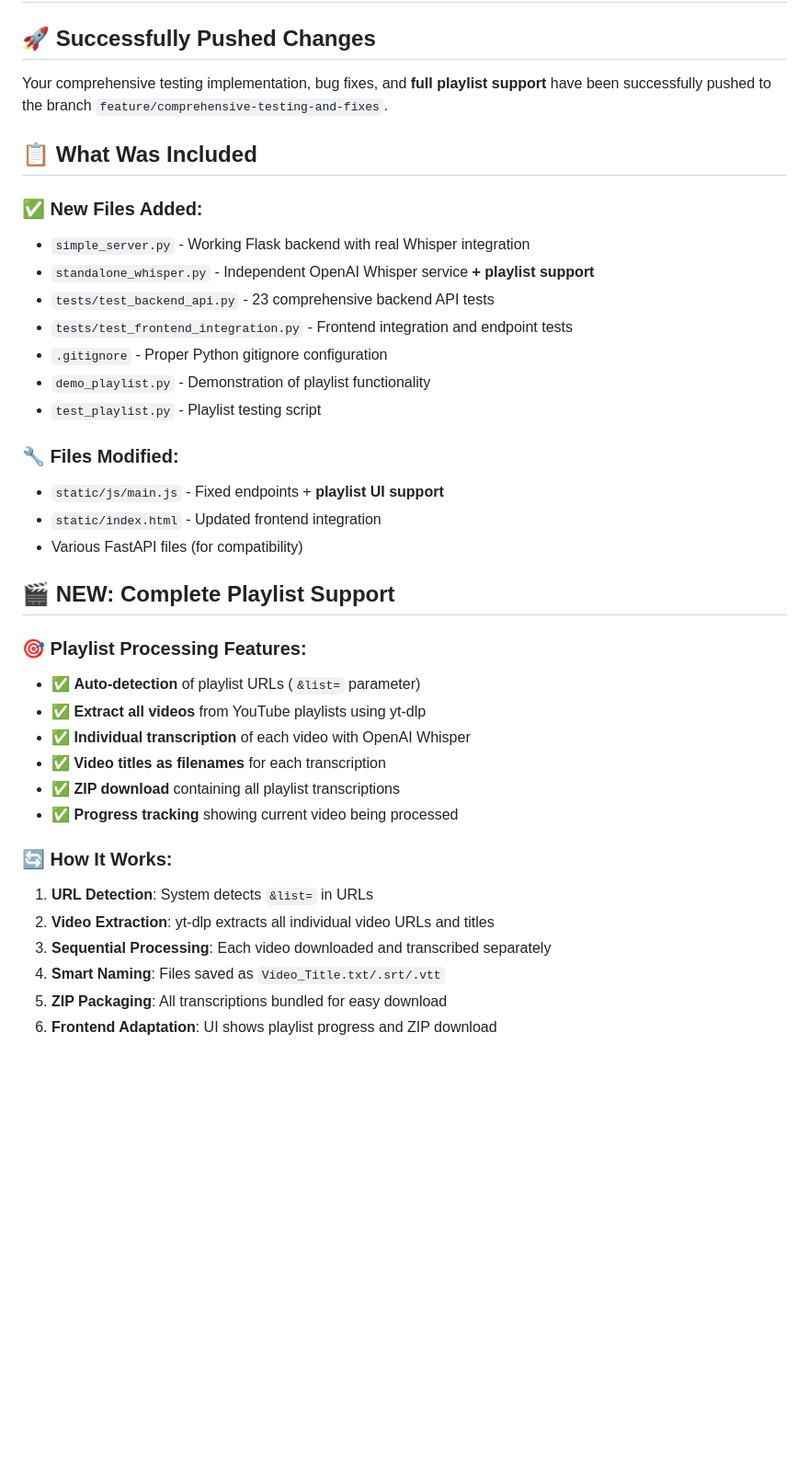
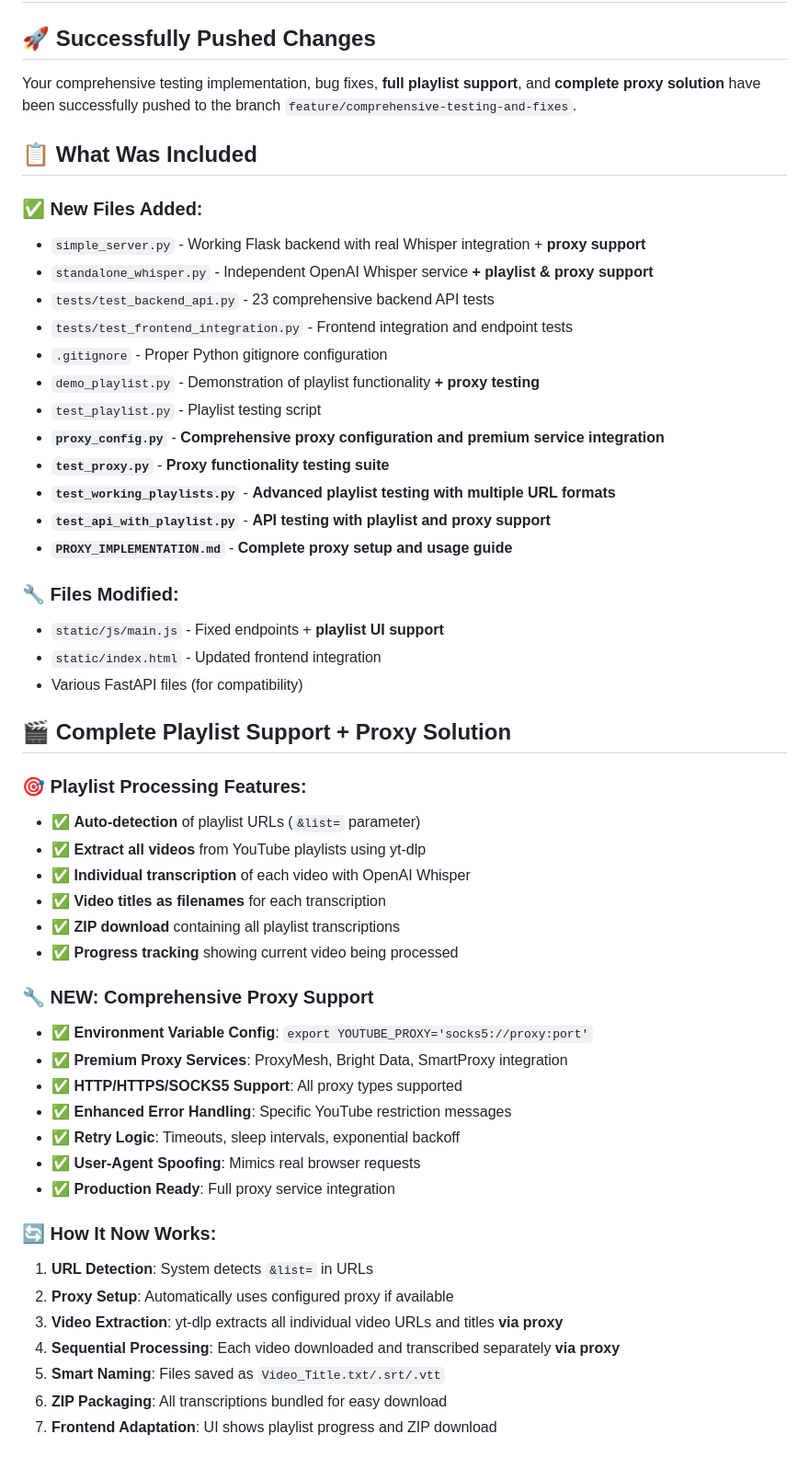
Before and after one commit to grihenrik/videotranscribe, a Markdown page: BRANCH_SUMMARY.md, the part around one of its changes. Shown at 92% size. GitHub-like rendering; blank space fills up the shorter version.

```diff
--- a/BRANCH_SUMMARY.md
+++ b/BRANCH_SUMMARY.md
@@ -2,25 +2,30 @@
 
 ## 🚀 Successfully Pushed Changes
 
-Your comprehensive testing implementation, bug fixes, and **full playlist support** have been successfully pushed to the branch `feature/comprehensive-testing-and-fixes`.
+Your comprehensive testing implementation, bug fixes, **full playlist support**, and **complete proxy solution** have been successfully pushed to the branch `feature/comprehensive-testing-and-fixes`.
 
 ## 📋 What Was Included
 
 ### ✅ New Files Added:
-- `simple_server.py` - Working Flask backend with real Whisper integration
-- `standalone_whisper.py` - Independent OpenAI Whisper service **+ playlist support**
+- `simple_server.py` - Working Flask backend with real Whisper integration + **proxy support**
+- `standalone_whisper.py` - Independent OpenAI Whisper service **+ playlist & proxy support**
 - `tests/test_backend_api.py` - 23 comprehensive backend API tests
 - `tests/test_frontend_integration.py` - Frontend integration and endpoint tests
 - `.gitignore` - Proper Python gitignore configuration
-- `demo_playlist.py` - Demonstration of playlist functionality
+- `demo_playlist.py` - Demonstration of playlist functionality **+ proxy testing**
 - `test_playlist.py` - Playlist testing script
+- **`proxy_config.py`** - **Comprehensive proxy configuration and premium service integration**
+- **`test_proxy.py`** - **Proxy functionality testing suite**
+- **`test_working_playlists.py`** - **Advanced playlist testing with multiple URL formats**
+- **`test_api_with_playlist.py`** - **API testing with playlist and proxy support**
+- **`PROXY_IMPLEMENTATION.md`** - **Complete proxy setup and usage guide**
 
 ### 🔧 Files Modified:
 - `static/js/main.js` - Fixed endpoints + **playlist UI support**
 - `static/index.html` - Updated frontend integration
 - Various FastAPI files (for compatibility)
 
-## 🎬 **NEW: Complete Playlist Support**
+## 🎬 **Complete Playlist Support + Proxy Solution**
 
 ### 🎯 Playlist Processing Features:
 - ✅ **Auto-detection** of playlist URLs (`&list=` parameter)
@@ -30,11 +35,21 @@ Your comprehensive testing implementation, bug fixes, and **full playlist suppor
 - ✅ **ZIP download** containing all playlist transcriptions
 - ✅ **Progress tracking** showing current video being processed
 
-### 🔄 How It Works:
+### 🔧 **NEW: Comprehensive Proxy Support**
+- ✅ **Environment Variable Config**: `export YOUTUBE_PROXY='socks5://proxy:port'`
+- ✅ **Premium Proxy Services**: ProxyMesh, Bright Data, SmartProxy integration
+- ✅ **HTTP/HTTPS/SOCKS5 Support**: All proxy types supported
+- ✅ **Enhanced Error Handling**: Specific YouTube restriction messages
+- ✅ **Retry Logic**: Timeouts, sleep intervals, exponential backoff
+- ✅ **User-Agent Spoofing**: Mimics real browser requests
+- ✅ **Production Ready**: Full proxy service integration
+
+### 🔄 How It Now Works:
 1. **URL Detection**: System detects `&list=` in URLs
-2. **Video Extraction**: yt-dlp extracts all individual video URLs and titles
-3. **Sequential Processing**: Each video downloaded and transcribed separately
-4. **Smart Naming**: Files saved as `Video_Title.txt/.srt/.vtt`
-5. **ZIP Packaging**: All transcriptions bundled for easy download
-6. **Frontend Adaptation**: UI shows playlist progress and ZIP download
+2. **Proxy Setup**: Automatically uses configured proxy if available
+3. **Video Extraction**: yt-dlp extracts all individual video URLs and titles **via proxy**
+4. **Sequential Processing**: Each video downloaded and transcribed separately **via proxy**
+5. **Smart Naming**: Files saved as `Video_Title.txt/.srt/.vtt`
+6. **ZIP Packaging**: All transcriptions bundled for easy download
+7. **Frontend Adaptation**: UI shows playlist progress and ZIP download
 
```
Also changed, not shown: other parts of BRANCH_SUMMARY.md (+45 -12 lines), PROXY_ENHANCEMENT.md (added, +298 -0 lines).
